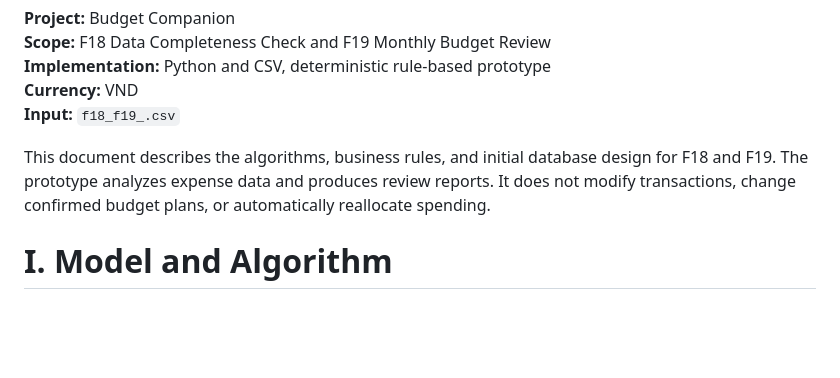
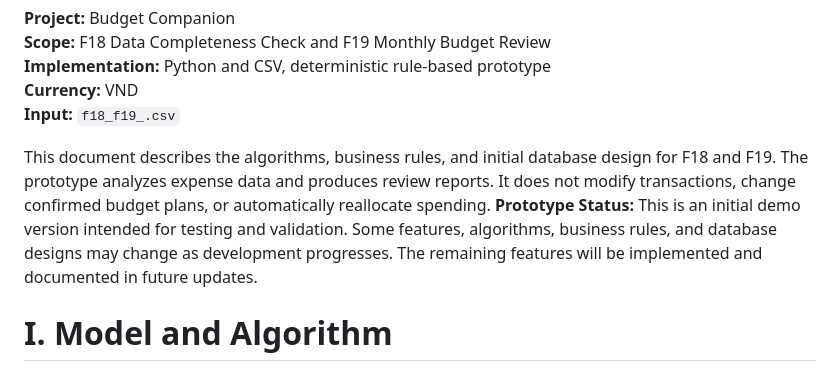
Before and after one commit to TrueLatone/budget-companion, a Markdown page: docs/Adaptive AI Budget Assistant (Rule-Based).md, the part around the change. Drawn GitHub-style; blank space fills up the shorter version.

Commit message:
Update prototype status in documentation
Added prototype status information to the document.

```diff
--- a/docs/Adaptive AI Budget Assistant (Rule-Based).md
+++ b/docs/Adaptive AI Budget Assistant (Rule-Based).md
@@ -7,7 +7,7 @@
 **Input:** `f18_f19_.csv`
 
 This document describes the algorithms, business rules, and initial database design for F18 and F19. The prototype analyzes expense data and produces review reports. It does not modify transactions, change confirmed budget plans, or automatically reallocate spending.
-
+**Prototype Status:** This is an initial demo version intended for testing and validation. Some features, algorithms, business rules, and database designs may change as development progresses. The remaining features will be implemented and documented in future updates.
 # I. Model and Algorithm
 
 ## 1. Feature Overview
```
